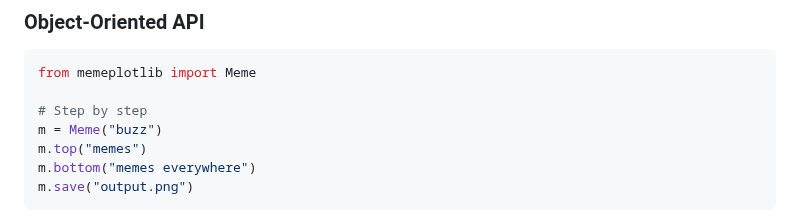
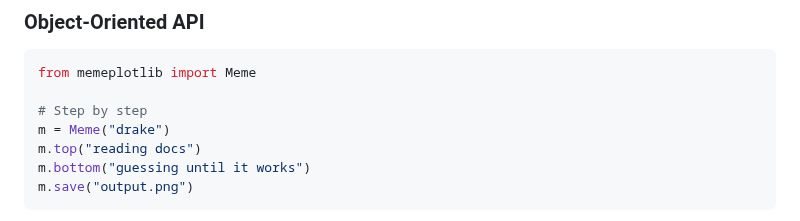
Before and after one commit to brianckeegan/memeplotlib, a Markdown page: README.md, the part around one of its changes. GitHub-like rendering.

````diff
--- a/README.md
+++ b/README.md
@@ -72,9 +72,9 @@ memes.meme("/path/to/image.jpg", "top text", "bottom text")
 from memeplotlib import Meme
 
 # Step by step
-m = Meme("buzz")
-m.top("memes")
-m.bottom("memes everywhere")
+m = Meme("drake")
+m.top("reading docs")
+m.bottom("guessing until it works")
 m.save("output.png")
 ```
 
````
Also changed, not shown: other parts of README.md (+7 -3 lines), docs/_static/examples/readme_buzz_oo.png (deleted), docs/_static/examples/readme_buzz_oo_chained.png (added), docs/_static/examples/readme_config.png (added), docs/_static/examples/readme_doge_oo.png (deleted), 2 other files.
